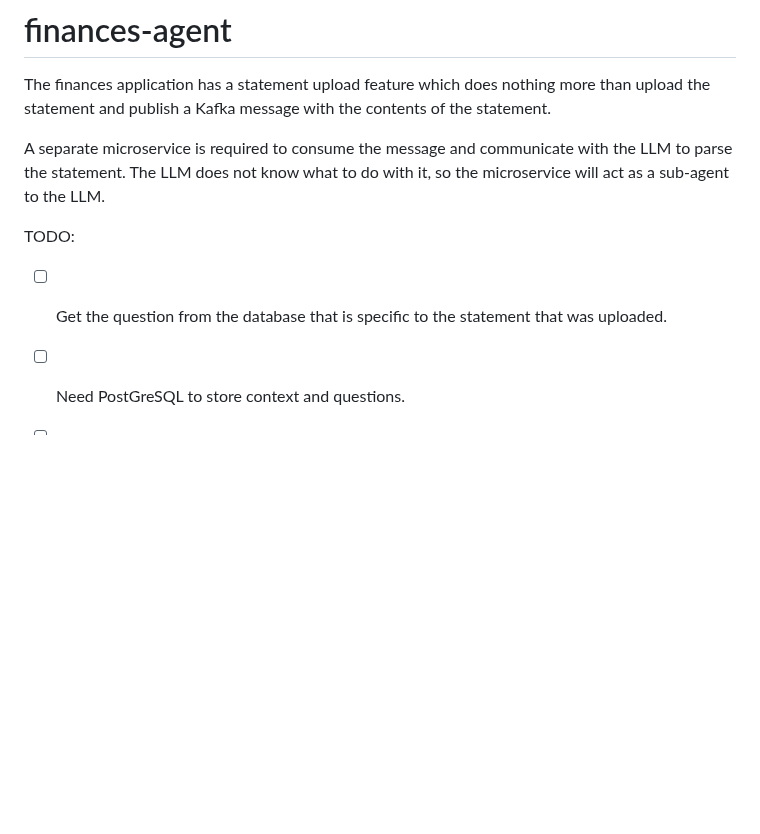
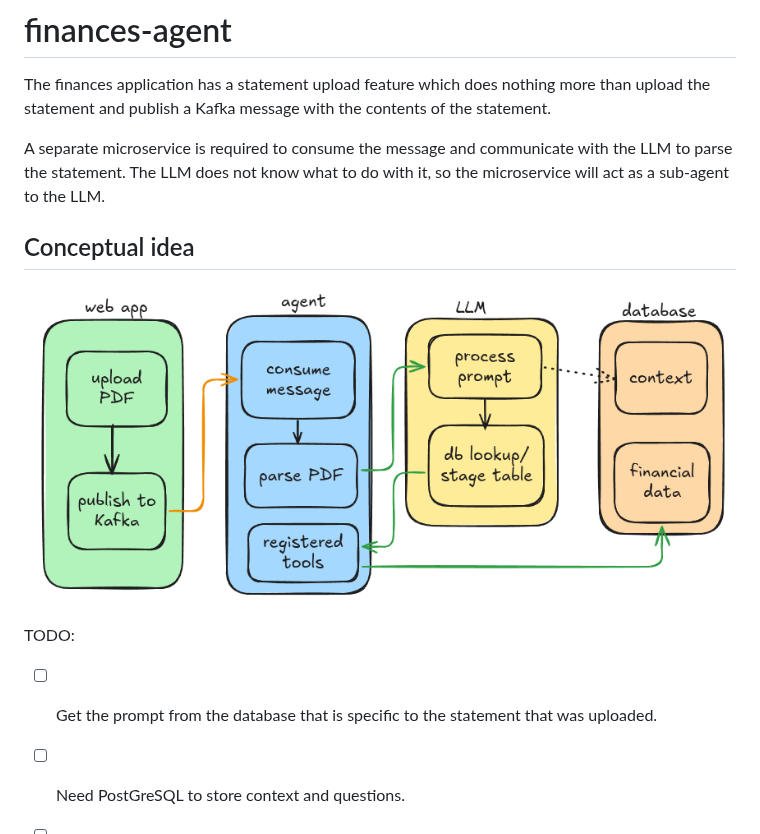
Before and after one commit to davidr69/finances-agent, a Markdown page: README.md, the part around the change. GitHub-like rendering; pictures changed too: images/workflow.png (added); blank space fills up the shorter version.

Commit message:
modified documentation

```diff
--- a/README.md
+++ b/README.md
@@ -9,7 +9,11 @@ communicate with the LLM to parse the statement. The LLM does not
 know what to do with it, so the microservice will act as a
 sub-agent to the LLM.
 
+## Conceptual idea
+
+![workflow](images/workflow.png)
+
 TODO:
-- [ ] Get the question from the database that is specific to the statement that was uploaded.
+- [ ] Get the prompt from the database that is specific to the statement that was uploaded.
 - [ ] Need PostGreSQL to store context and questions.
 - [ ] Need a vector database ... Neo4j? Or maybe just PostGreSQL with pgvector extension?
```
